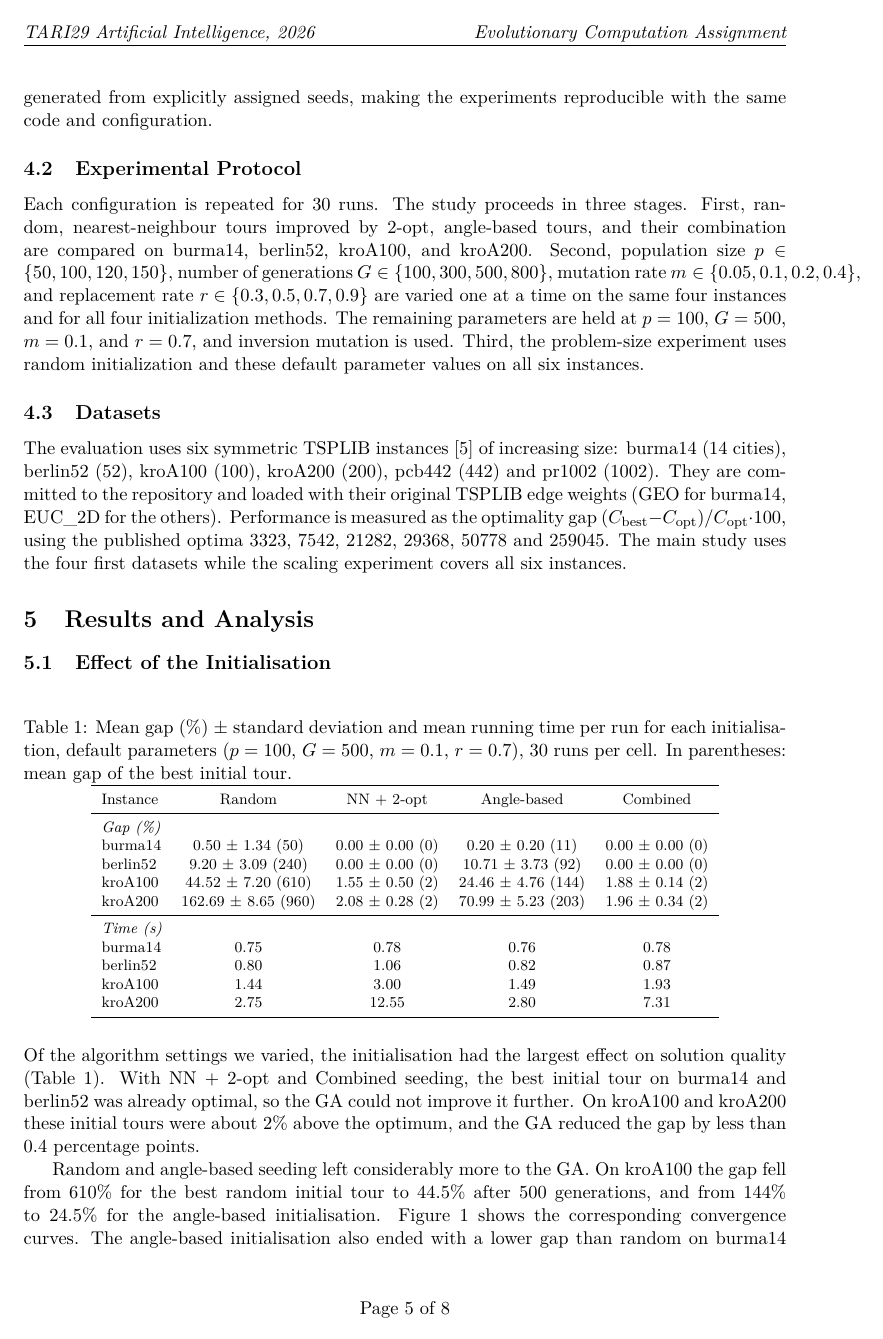
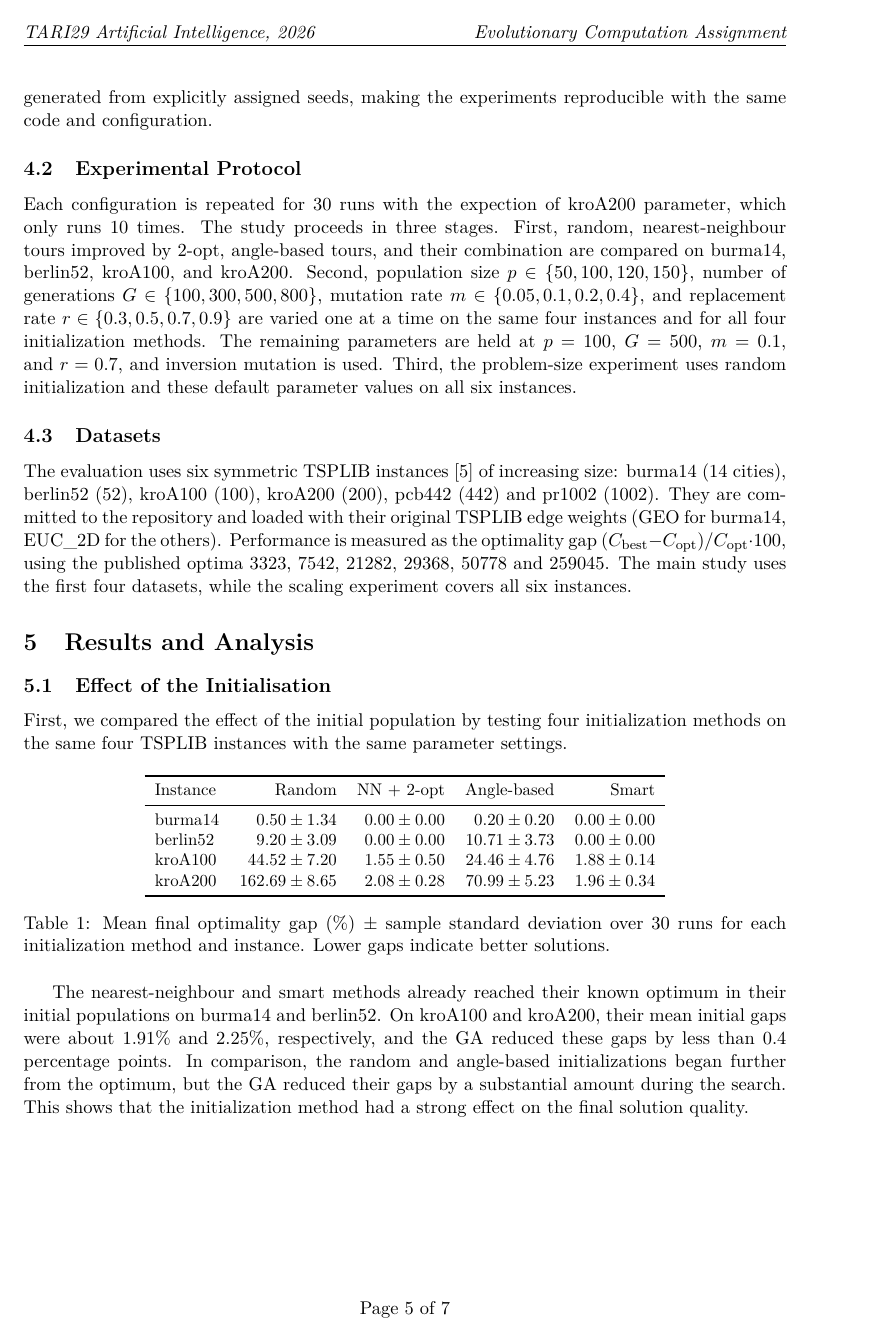
Before and after one commit to hajdupetke/tsp-evolutionary-algorithhm, a LaTeX document (report/report.tex): page 5 of 8 before the commit and page 5 of 7 after it. Compiled offline with pdfLaTeX.

Commit message:
fix(report): improve clarity and consistency in report text

```diff
--- a/report/report.tex
+++ b/report/report.tex
@@ -272,8 +272,10 @@ from explicitly assigned seeds, making the experiments reproducible with the
 same code and configuration.
 
 \subsection{Experimental Protocol}
-Each configuration is repeated for 30 runs. The study proceeds in three
-stages. First, random, nearest-neighbour tours improved by 2-opt, angle-based
+Each configuration is repeated for 30 runs with the expection of kroA200 parameter,
+which only runs 10 times.
+The study proceeds in three stages.
+First, random, nearest-neighbour tours improved by 2-opt, angle-based
 tours, and their combination are compared on burma14, berlin52, kroA100, and
 kroA200. Second, population size $p \in \{50,100,120,150\}$, number of
 generations $G \in \{100,300,500,800\}$, mutation rate
@@ -300,45 +302,33 @@ uses the four first datasets while the scaling experiment covers all six instanc
 
 \subsection{Effect of the Initialisation}
 
+First, we compared the effect of the initial population by testing four
+initialization methods on the same four TSPLIB instances with the same
+parameter settings.
+
 \begin{table}[H]
-\centering
-\caption{Mean gap (\%) $\pm$ standard deviation and mean running time per run
-for each initialisation, default parameters ($p=100$, $G=500$, $m=0.1$,
-$r=0.7$), 30 runs per cell. In parentheses: mean gap of the best initial tour.}
-\label{tab:init}
-\footnotesize
-\begin{tabular}{lcccc}
-\toprule
-Instance & Random & NN + 2-opt & Angle-based & Combined \\
-\midrule
-\multicolumn{5}{l}{\textit{Gap (\%)}} \\
-burma14 & 0.50 $\pm$ 1.34 (50) & 0.00 $\pm$ 0.00 (0) & 0.20 $\pm$ 0.20 (11) & 0.00 $\pm$ 0.00 (0) \\
-berlin52 & 9.20 $\pm$ 3.09 (240) & 0.00 $\pm$ 0.00 (0) & 10.71 $\pm$ 3.73 (92) & 0.00 $\pm$ 0.00 (0) \\
-kroA100 & 44.52 $\pm$ 7.20 (610) & 1.55 $\pm$ 0.50 (2) & 24.46 $\pm$ 4.76 (144) & 1.88 $\pm$ 0.14 (2) \\
-kroA200 & 162.69 $\pm$ 8.65 (960) & 2.08 $\pm$ 0.28 (2) & 70.99 $\pm$ 5.23 (203) & 1.96 $\pm$ 0.34 (2) \\
-\midrule
-\multicolumn{5}{l}{\textit{Time (s)}} \\
-burma14 & 0.75 & 0.78 & 0.76 & 0.78 \\
-berlin52 & 0.80 & 1.06 & 0.82 & 0.87 \\
-kroA100 & 1.44 & 3.00 & 1.49 & 1.93 \\
-kroA200 & 2.75 & 12.55 & 2.80 & 7.31 \\
-\bottomrule
-\end{tabular}
+  \centering
+  \small
+  \begin{tabular}{lrrrr}
+    \toprule
+    Instance & Random & NN + 2-opt & Angle-based & Smart \\
+    \midrule
+    burma14  & $0.50 \pm 1.34$   & $0.00 \pm 0.00$ & $0.20 \pm 0.20$  & $0.00 \pm 0.00$ \\
+    berlin52 & $9.20 \pm 3.09$   & $0.00 \pm 0.00$ & $10.71 \pm 3.73$ & $0.00 \pm 0.00$ \\
+    kroA100  & $44.52 \pm 7.20$  & $1.55 \pm 0.50$ & $24.46 \pm 4.76$ & $1.88 \pm 0.14$ \\
+    kroA200  & $162.69 \pm 8.65$ & $2.08 \pm 0.28$ & $70.99 \pm 5.23$ & $1.96 \pm 0.34$ \\
+    \bottomrule
+  \end{tabular}
+  \caption{Mean final optimality gap (\%) $\pm$ sample standard deviation over 30 runs for each initialization method and instance. Lower gaps indicate better solutions.}
+  \label{tab:init-results}
 \end{table}
 
-Of the algorithm settings we varied, the initialisation had the largest effect
-on solution quality (Table~\ref{tab:init}). With NN + 2-opt and Combined
-seeding, the best initial tour on burma14 and berlin52 was already optimal, so
-the GA could not improve it further. On kroA100 and kroA200 these initial tours
-were about 2\% above the optimum, and the GA reduced the gap by less than 0.4
-percentage points.
+The nearest-neighbour and smart methods already reached their known optimum in
+their initial populations on burma14 and berlin52. On kroA100 and kroA200,
+their mean initial gaps were about 1.91\% and 2.25\%, respectively, and the GA
+reduced these gaps by less than 0.4 percentage points. In comparison, the
+random and angle-based initializations began further from the optimum, but the
+GA reduced their gaps by a substantial amount during the search.
+This shows that the initialization method had a strong effect on the final
+solution quality.
 
-Random and angle-based seeding left considerably more to the GA. On kroA100 the
-gap fell from 610\% for the best random initial tour to 44.5\% after 500
-generations, and from 144\% to 24.5\% for the angle-based initialisation.
-Figure~\ref{fig:conv} shows the corresponding convergence curves. The
-angle-based initialisation also ended with a lower gap than random on burma14
-and kroA200. On berlin52, however, it ended higher (10.7\% against 9.2\%),
-although it started from a much shorter tour (92\% against 240\%).
-
-The nearest-neighbour seeding increased the running time, and the increase
```
Also changed, not shown: report/report.pdf, report/report.tex (100 more changed lines).
